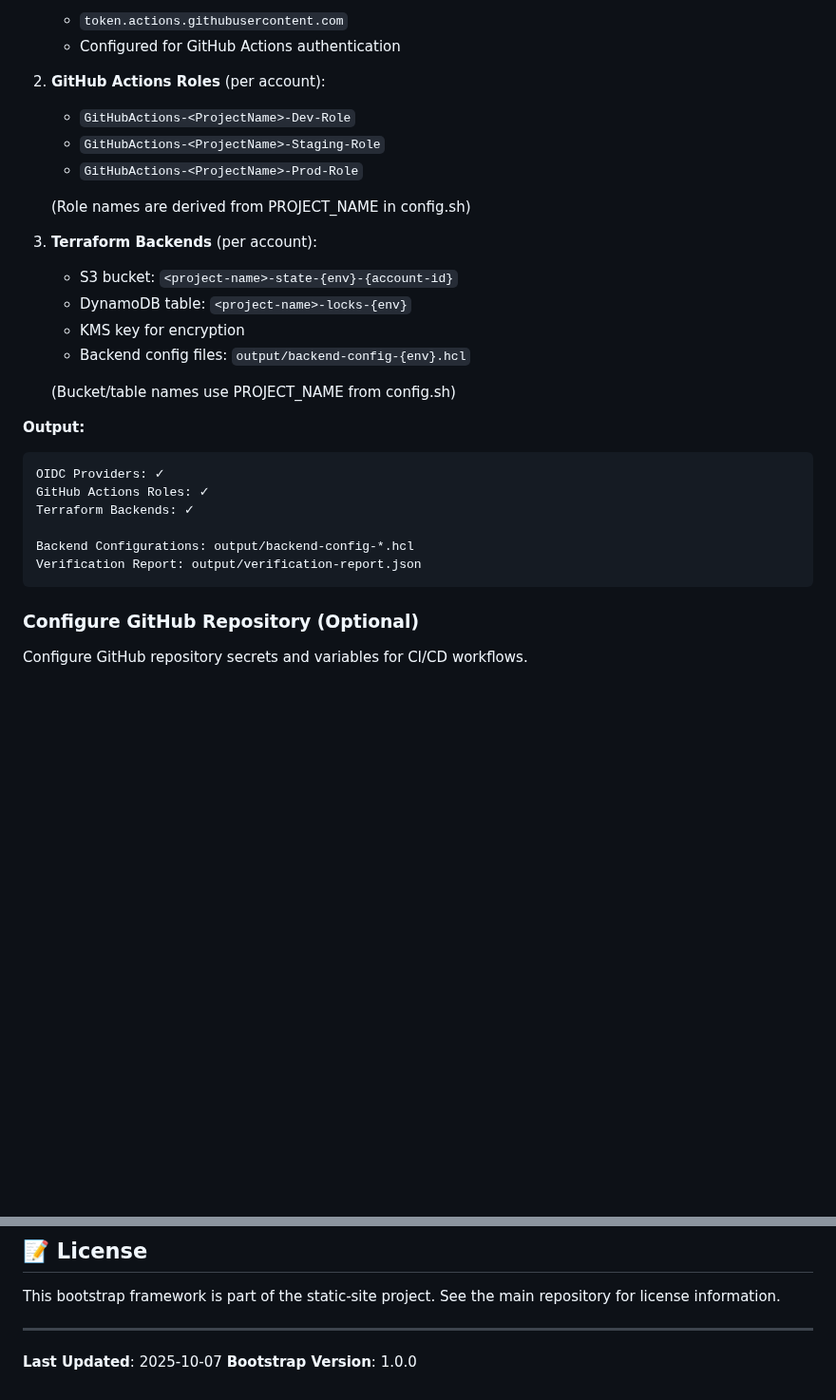
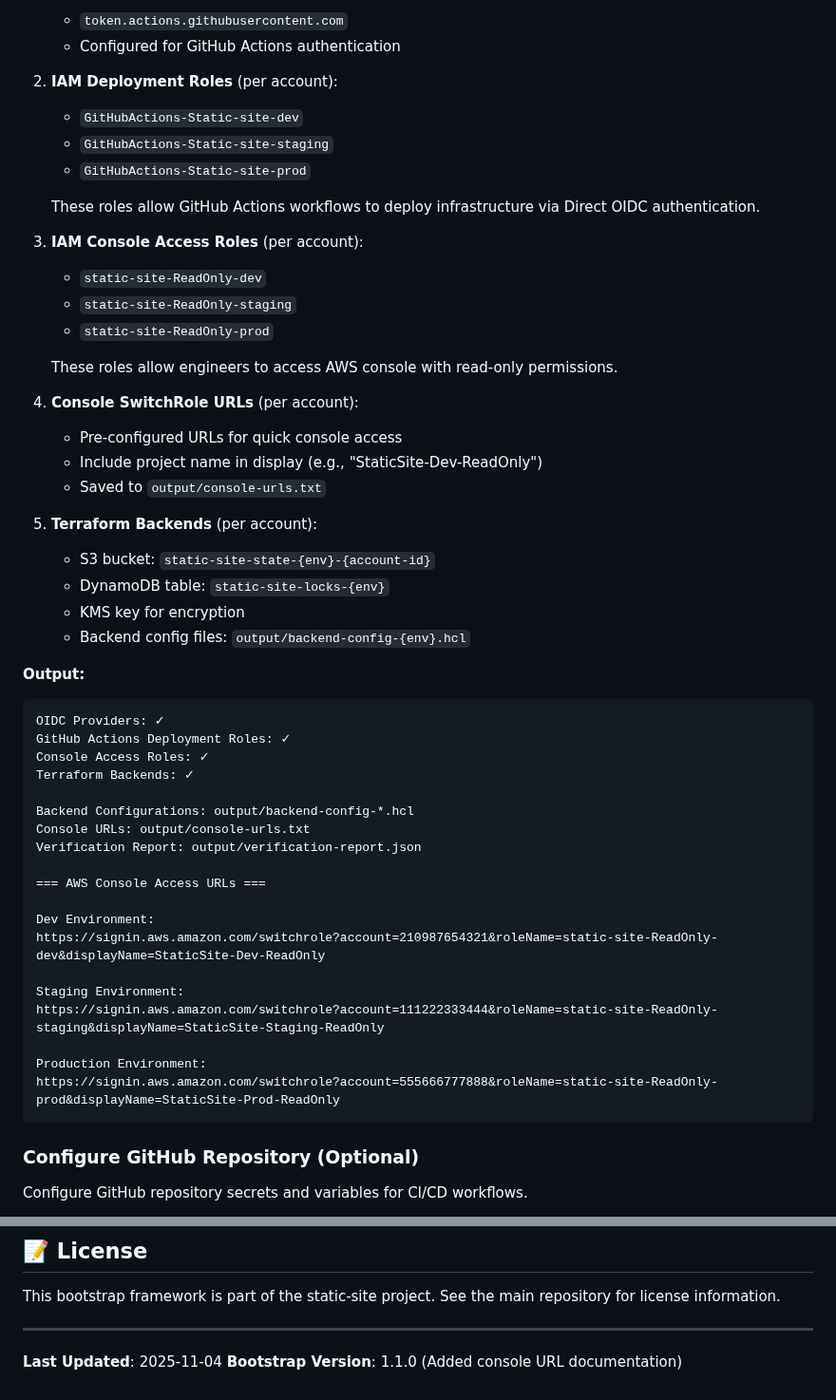
Before and after one commit to Celtikill/static-site, a Markdown page: scripts/bootstrap/README.md, 2 parts joined by grey strips. Shown at 95% size. Rendered like a GitHub page; blank space fills up the shorter version.

````diff
--- a/scripts/bootstrap/README.md
+++ b/scripts/bootstrap/README.md
@@ -221,29 +221,52 @@ EXAMPLES:
    - `token.actions.githubusercontent.com`
    - Configured for GitHub Actions authentication
 
-2. **GitHub Actions Roles** (per account):
-   - `GitHubActions-<ProjectName>-Dev-Role`
-   - `GitHubActions-<ProjectName>-Staging-Role`
-   - `GitHubActions-<ProjectName>-Prod-Role`
+2. **IAM Deployment Roles** (per account):
+   - `GitHubActions-Static-site-dev`
+   - `GitHubActions-Static-site-staging`
+   - `GitHubActions-Static-site-prod`
 
-   (Role names are derived from PROJECT_NAME in config.sh)
+   These roles allow GitHub Actions workflows to deploy infrastructure via Direct OIDC authentication.
 
-3. **Terraform Backends** (per account):
-   - S3 bucket: `<project-name>-state-{env}-{account-id}`
-   - DynamoDB table: `<project-name>-locks-{env}`
+3. **IAM Console Access Roles** (per account):
+   - `static-site-ReadOnly-dev`
+   - `static-site-ReadOnly-staging`
+   - `static-site-ReadOnly-prod`
+
+   These roles allow engineers to access AWS console with read-only permissions.
+
+4. **Console SwitchRole URLs** (per account):
+   - Pre-configured URLs for quick console access
+   - Include project name in display (e.g., "StaticSite-Dev-ReadOnly")
+   - Saved to `output/console-urls.txt`
+
+5. **Terraform Backends** (per account):
+   - S3 bucket: `static-site-state-{env}-{account-id}`
+   - DynamoDB table: `static-site-locks-{env}`
    - KMS key for encryption
    - Backend config files: `output/backend-config-{env}.hcl`
-
-   (Bucket/table names use PROJECT_NAME from config.sh)
 
 **Output:**
 ```
 OIDC Providers: ✓
-GitHub Actions Roles: ✓
+GitHub Actions Deployment Roles: ✓
+Console Access Roles: ✓
 Terraform Backends: ✓
 
 Backend Configurations: output/backend-config-*.hcl
+Console URLs: output/console-urls.txt
 Verification Report: output/verification-report.json
+
+=== AWS Console Access URLs ===
+
+Dev Environment:
+https://signin.aws.amazon.com/switchrole?account=210987654321&roleName=static-site-ReadOnly-dev&displayName=StaticSite-Dev-ReadOnly
+
+Staging Environment:
+https://signin.aws.amazon.com/switchrole?account=111222333444&roleName=static-site-ReadOnly-staging&displayName=StaticSite-Staging-ReadOnly
+
+Production Environment:
+https://signin.aws.amazon.com/switchrole?account=555666777888&roleName=static-site-ReadOnly-prod&displayName=StaticSite-Prod-ReadOnly
 ```
 
 ### Configure GitHub Repository (Optional)
@@ -666,5 +785,5 @@ See the main repository for license information.
 
 ---
 
-**Last Updated**: 2025-10-07
-**Bootstrap Version**: 1.0.0
+**Last Updated**: 2025-11-04
+**Bootstrap Version**: 1.1.0 (Added console URL documentation)
````
Also changed, not shown: other parts of scripts/bootstrap/README.md (+96 -0 lines).
